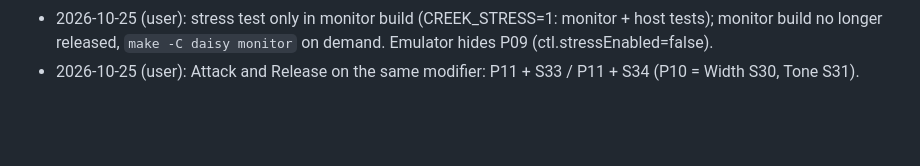
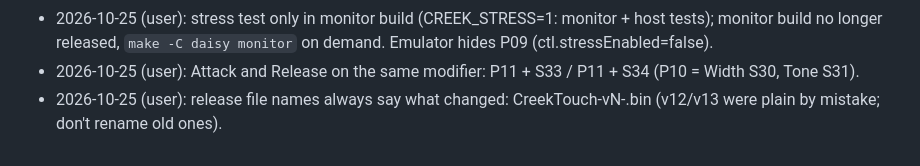
Before and after one commit to imagiag/TouchCreek, a Markdown page: NOTES.md, the part around the change. Rendered like a GitHub page; blank space fills up the shorter version.

Commit message:
Notes: release names always carry the change
Co-Authored-By: Claude Opus 5.5 <noreply@anthropic.com>

```diff
--- a/NOTES.md
+++ b/NOTES.md
@@ -47,3 +47,4 @@ Shared log for Claude Code (and Codex, if a website follows, as in TouchPulsar's
 - 2026-10-25 (user): Scale deeper (8x, ~60 Hz); Attack P11+S33 / Release P10+S34 as TouchPulsar (pour envelope, CC 107/72), release tails stay tuned; Width -> P10+S30 (as Pulsar); Tone P10+S31 (radius-distribution skew, CC 28). Flash 122/128 KB.
 - 2026-10-25 (user): stress test only in monitor build (CREEK_STRESS=1: monitor + host tests); monitor build no longer released, `make -C daisy monitor` on demand. Emulator hides P09 (ctl.stressEnabled=false).
 - 2026-10-25 (user): Attack and Release on the same modifier: P11 + S33 / P11 + S34 (P10 = Width S30, Tone S31).
+- 2026-10-25 (user): release file names always say what changed: CreekTouch-vN-<what>.bin (v12/v13 were plain by mistake; don't rename old ones).
```
